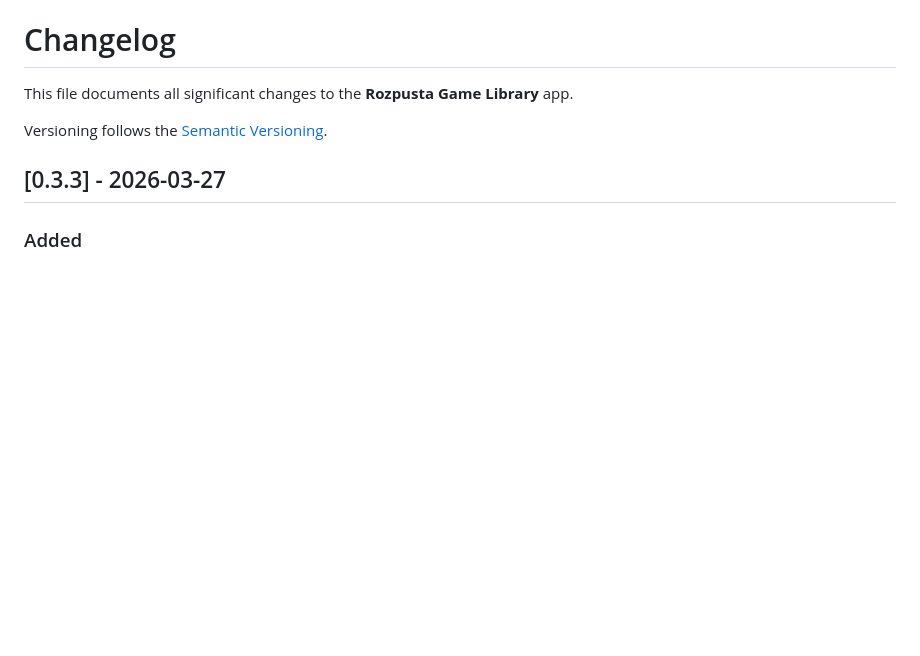
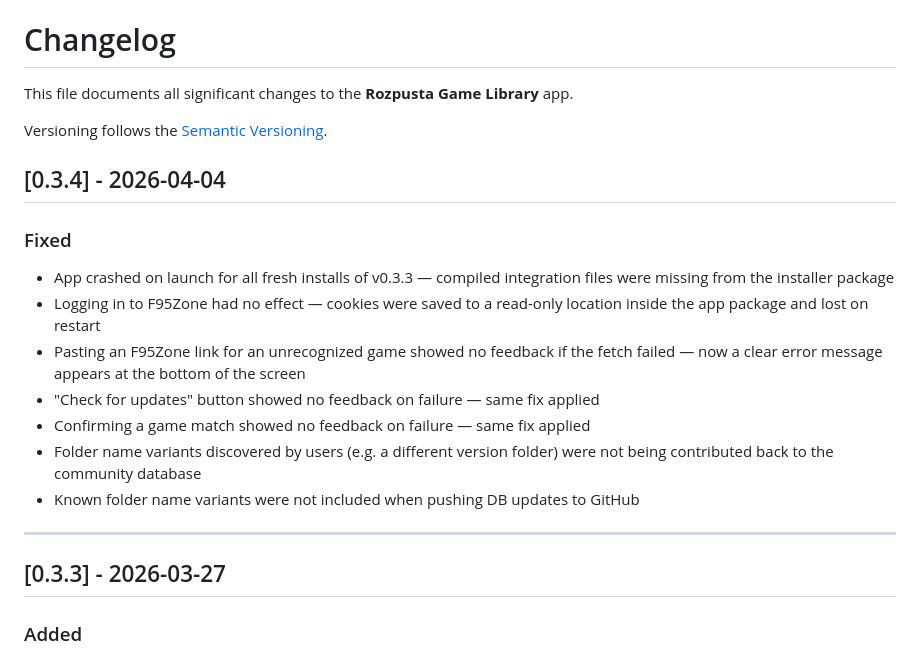
Before and after one commit to ipointg/rozpustaApp-releases, a Markdown page: README.md, the part around the change. Rendered like a GitHub page; blank space fills up the shorter version.

Commit message:
docs: update README for v0.3.4

```diff
--- a/README.md
+++ b/README.md
@@ -12,6 +12,20 @@ This file documents all significant changes to the **Rozpusta Game Library** app
 
 Versioning follows the [Semantic Versioning](https://semver.org/).
 
+
+## [0.3.4] - 2026-04-04
+
+### Fixed
+- App crashed on launch for all fresh installs of v0.3.3 — compiled integration files were missing from the installer package
+- Logging in to F95Zone had no effect — cookies were saved to a read-only location inside the app package and lost on restart
+- Pasting an F95Zone link for an unrecognized game showed no feedback if the fetch failed — now a clear error message appears at the bottom of the screen
+- "Check for updates" button showed no feedback on failure — same fix applied
+- Confirming a game match showed no feedback on failure — same fix applied
+- Folder name variants discovered by users (e.g. a different version folder) were not being contributed back to the community database
+- Known folder name variants were not included when pushing DB updates to GitHub
+
+
+---
 
 ## [0.3.3] - 2026-03-27
 
```
